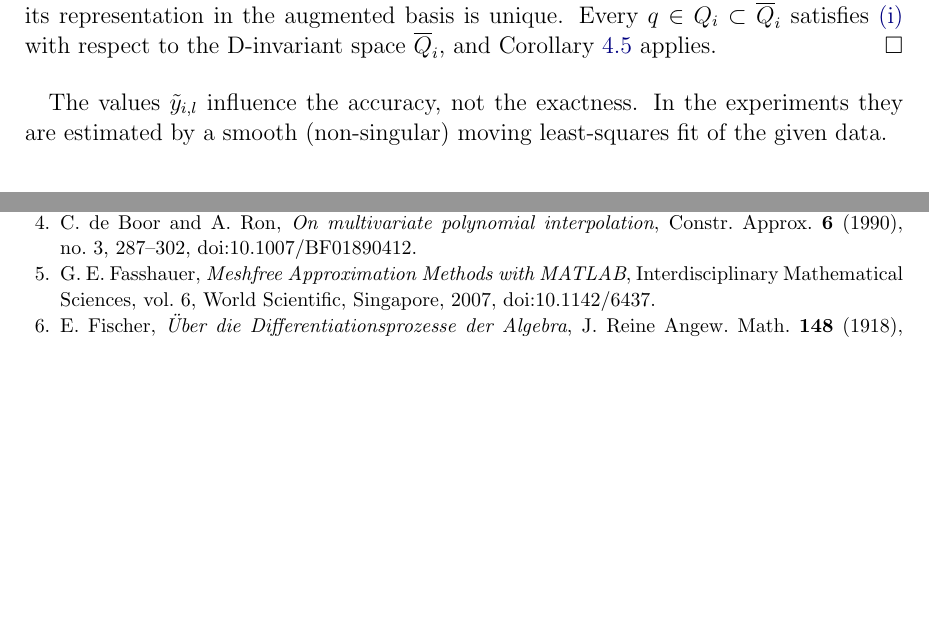
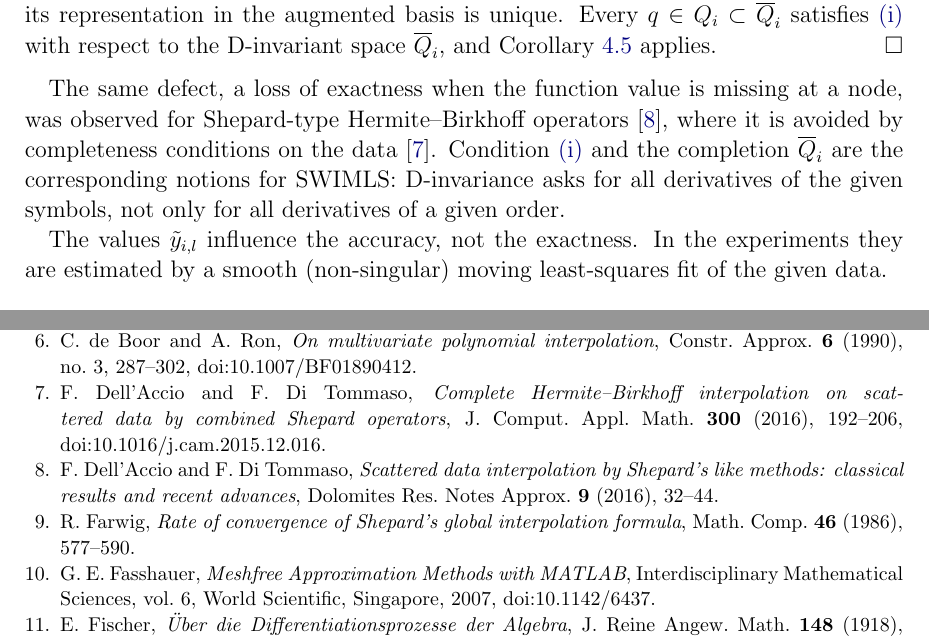
Before and after one commit to davidfgarcia/hermite-birkhoff, a LaTeX paper (paper/main.tex): two parts of pages 14 and 23 of 24 before the commit and two parts of pages 14 and 24 of 25 after it, joined at a grey line, cut so that both start at the same text, the shorter picture padded with empty space. Compiled offline with pdfLaTeX.

Commit message:
Related work from literature search: Shepard-type Hermite-Birkhoff (Farwig, Coman, Allasia-Bracco, Dell'Accio-Di Tommaso), IMLS derivatives at nodes (Sonar; Netuzhylov et al.)
Co-Authored-By: Claude Opus 5.5 <noreply@anthropic.com>
Claude-Session: https://claude.ai/code/session_01DWG6ewaZLctx12bLSyfDfq

```diff
--- a/paper/main.tex
+++ b/paper/main.tex
@@ -798,6 +811,12 @@ unchanged, because its representation in the augmented basis is unique. Every
 $q\in Q_i\subset\overline{Q}_i$ satisfies~\ref{c1} with respect to the D-invariant space
 $\overline{Q}_i$, and Corollary~\ref{cor:exact} applies.
 \end{proof}
+
+The same defect, a loss of exactness when the function value is missing at a node, was
+observed for Shepard-type Hermite--Birkhoff operators~\cite{DellAccioDiTommasoSurvey}, where it
+is avoided by completeness conditions on the data~\cite{DellAccioDiTommaso2016}. Condition~\ref{c1}
+and the completion $\overline Q_i$ are the corresponding notions for SWIMLS: D-invariance asks for
+all derivatives of the given symbols, not only for all derivatives of a given order.
 
 The values $\tilde y_{i,l}$ influence the accuracy, not the exactness. In the experiments they
 are estimated by a smooth (non-singular) moving least-squares fit of the given data.
@@ -1254,3 +1276,9 @@ L.~Bos and K.~\v{S}alkauskas, \emph{Moving least-squares are {B}ackus--{G}ilbert
+doi:10.1016/j.amc.2012.03.002.
+
+\bibitem{Coman1998}
+Gh.~Coman, \emph{Shepard operators of {B}irkhoff type}, Calcolo \textbf{35} (1998), 197--203.
+% from the reference list of DellAccioDiTommasoSurvey; not checked against the journal
+
 \bibitem{deBoor2005}
 C.~de Boor, \emph{Ideal interpolation}, Approximation Theory XI: Gatlinburg 2004 (C.~K. Chui, M.~Neamtu, and L.~L. Schumaker, eds.), Nashboro Press, Brentwood, TN, 2005, pp.~59--91.
 % verified: https://ftp1.cs.wisc.edu/Approx/texasxi.pdf
@@ -1258,6 +1286,19 @@ C.~de Boor, \emph{Ideal interpolation}, Approximation Theory XI: Gatlinburg 2004
 \bibitem{deBoorRon1990}
 C.~de Boor and A.~Ron, \emph{On multivariate polynomial interpolation}, Constr. Approx. \textbf{6} (1990), no.~3, 287--302, doi:10.1007/BF01890412.
 % verified: https://rd.springer.com/article/10.1007/BF01890412
+
+\bibitem{DellAccioDiTommaso2016}
+F.~Dell'Accio and F.~Di Tommaso, \emph{Complete {H}ermite--{B}irkhoff interpolation on scattered
+data by combined {S}hepard operators}, J. Comput. Appl. Math. \textbf{300} (2016), 192--206,
+doi:10.1016/j.cam.2015.12.016.
+
+\bibitem{DellAccioDiTommasoSurvey}
+F.~Dell'Accio and F.~Di Tommaso, \emph{Scattered data interpolation by {S}hepard's like methods:
+classical results and recent advances}, Dolomites Res. Notes Approx. \textbf{9} (2016), 32--44.
+
+\bibitem{Farwig1986}
+R.~Farwig, \emph{Rate of convergence of {S}hepard's global interpolation formula}, Math. Comp.
+\textbf{46} (1986), 577--590.
 
 \bibitem{Fasshauer2007}
 G.~E. Fasshauer, \emph{Meshfree Approximation Methods with {MATLAB}}, Interdisciplinary Mathematical Sciences, vol.~6, World Scientific, Singapore, 2007, doi:10.1142/6437.
```
Also changed, not shown: paper/main.pdf, paper/main.tex (28 more changed lines).
